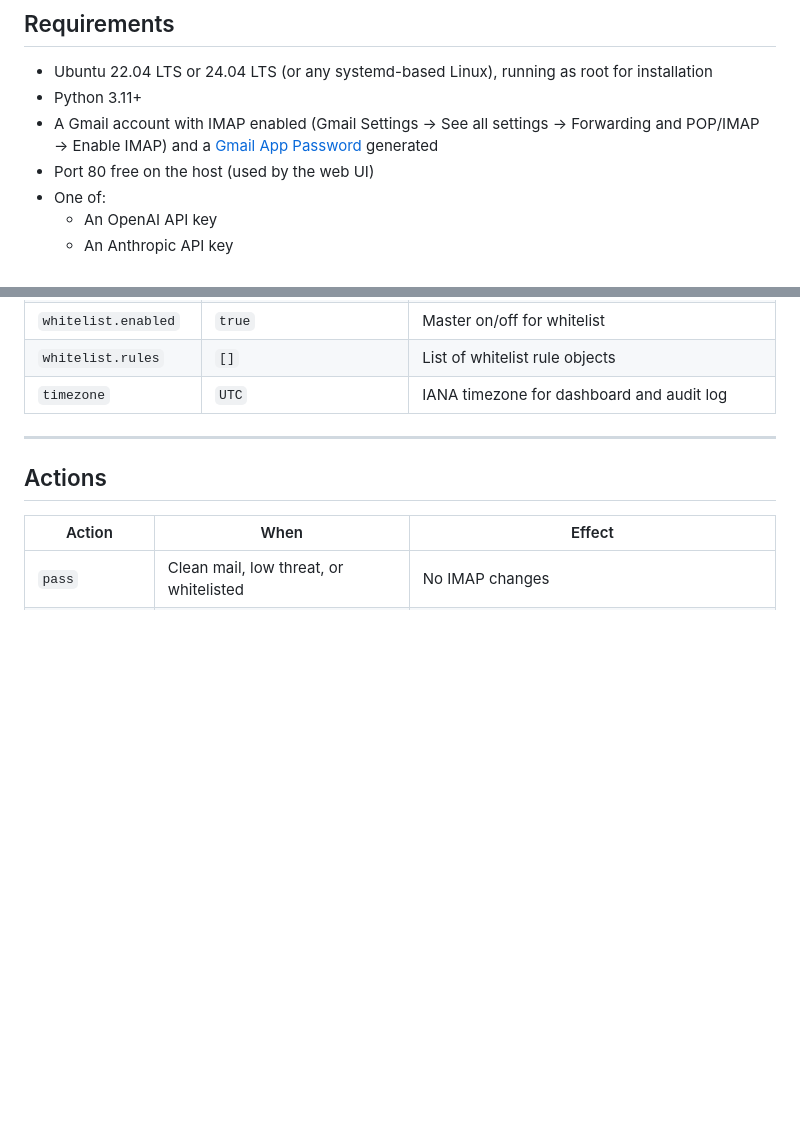
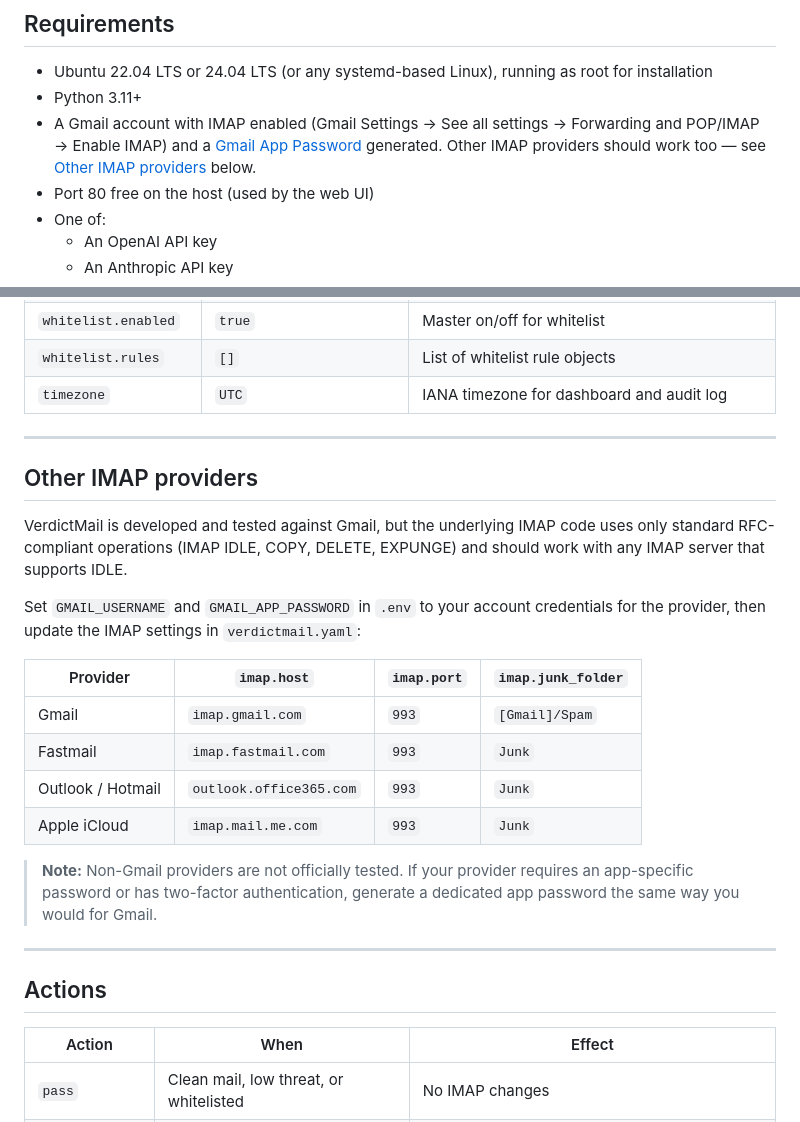
Before and after one commit to ascarola/verdictmail, a Markdown page: README.md, 2 parts joined by grey strips. Drawn GitHub-style; blank space fills up the shorter version.

Commit message:
docs: document other IMAP provider support in README
Added an "Other IMAP providers" section with a config table covering
Gmail, Fastmail, Outlook/Hotmail, and Apple iCloud. Updated the
Requirements bullet to link to the new section. Honest caveat that
non-Gmail providers are untested.

Co-Authored-By: Claude Sonnet 4.6 <noreply@anthropic.com>

```diff
--- a/README.md
+++ b/README.md
@@ -70,7 +70,7 @@ IMAP IDLE (main thread)
 
 - Ubuntu 22.04 LTS or 24.04 LTS (or any systemd-based Linux), running as root for installation
 - Python 3.11+
-- A Gmail account with IMAP enabled (Gmail Settings → See all settings → Forwarding and POP/IMAP → Enable IMAP) and a [Gmail App Password](https://support.google.com/accounts/answer/185833) generated
+- A Gmail account with IMAP enabled (Gmail Settings → See all settings → Forwarding and POP/IMAP → Enable IMAP) and a [Gmail App Password](https://support.google.com/accounts/answer/185833) generated. Other IMAP providers should work too — see [Other IMAP providers](#other-imap-providers) below.
 - Port 80 free on the host (used by the web UI)
 - One of:
   - An OpenAI API key
@@ -192,6 +192,23 @@ Changes require a daemon restart: `systemctl restart verdictmail`.
 | `whitelist.enabled` | `true` | Master on/off for whitelist |
 | `whitelist.rules` | `[]` | List of whitelist rule objects |
 | `timezone` | `UTC` | IANA timezone for dashboard and audit log |
+
+---
+
+## Other IMAP providers
+
+VerdictMail is developed and tested against Gmail, but the underlying IMAP code uses only standard RFC-compliant operations (IMAP IDLE, COPY, DELETE, EXPUNGE) and should work with any IMAP server that supports IDLE.
+
+Set `GMAIL_USERNAME` and `GMAIL_APP_PASSWORD` in `.env` to your account credentials for the provider, then update the IMAP settings in `verdictmail.yaml`:
+
+| Provider | `imap.host` | `imap.port` | `imap.junk_folder` |
+|----------|-------------|-------------|-------------------|
+| Gmail | `imap.gmail.com` | `993` | `[Gmail]/Spam` |
+| Fastmail | `imap.fastmail.com` | `993` | `Junk` |
+| Outlook / Hotmail | `outlook.office365.com` | `993` | `Junk` |
+| Apple iCloud | `imap.mail.me.com` | `993` | `Junk` |
+
+> **Note:** Non-Gmail providers are not officially tested. If your provider requires an app-specific password or has two-factor authentication, generate a dedicated app password the same way you would for Gmail.
 
 ---
 
```
